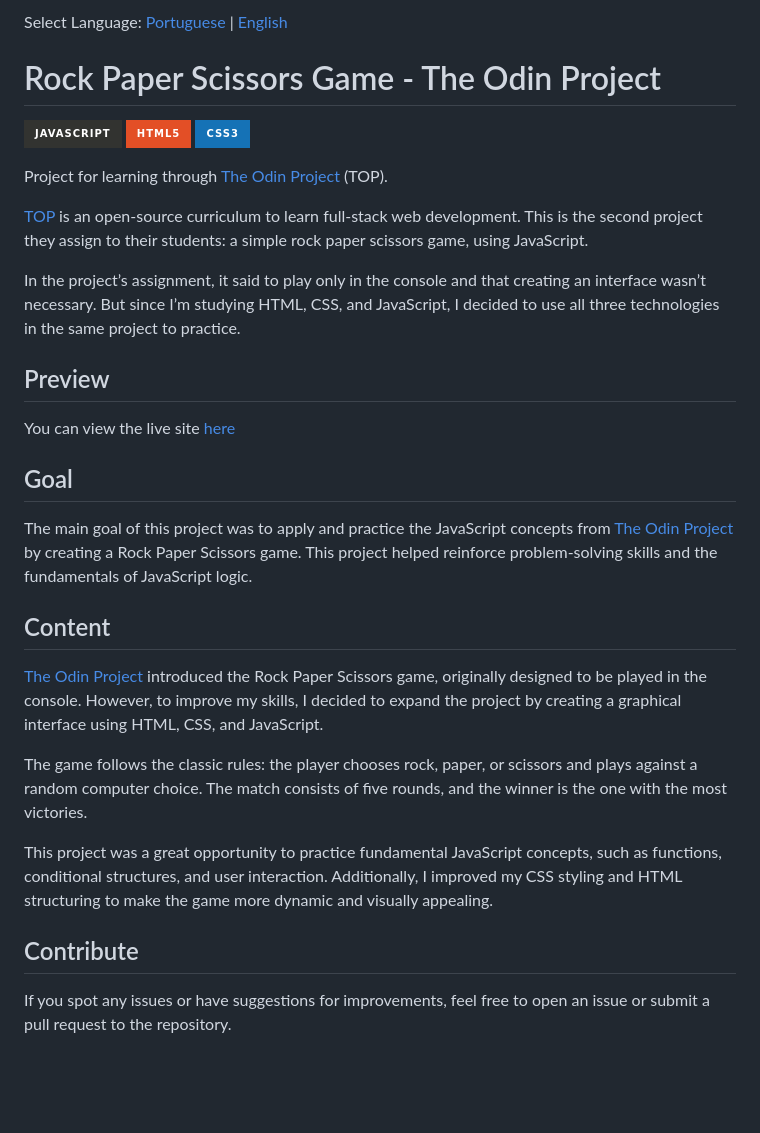
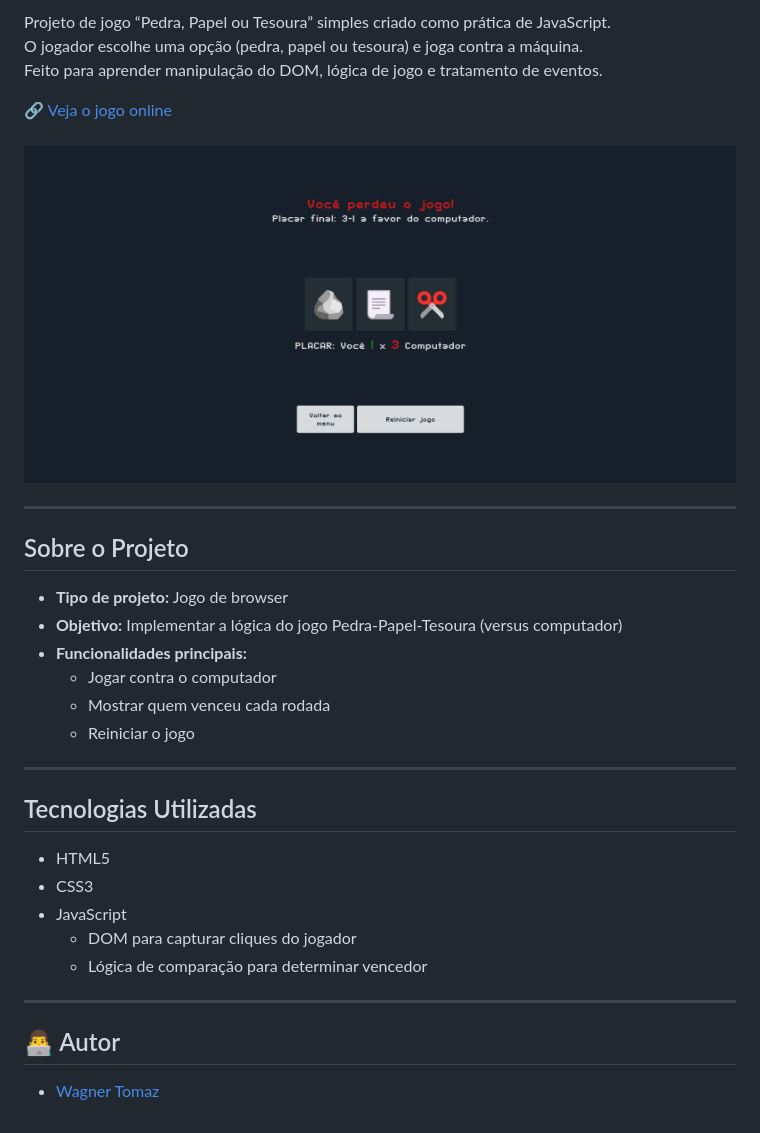
Before and after one commit to wagnertomaz/jogo-pedra-papel-tesoura, a Markdown page: README.md, the part around the change printed below. Rendered like a GitHub page; pictures changed too: image.png (added); badges without logos; blank space fills up the shorter version.

```diff
--- a/README.md
+++ b/README.md
@@ -2,26 +2,34 @@
 
-Select Language: [Portuguese](./README-ptbr.md) | [English](./README.md)
-# Rock Paper Scissors Game - The Odin Project
-![JavaScript](https://img.shields.io/badge/javascript-%23323330.svg?style=for-the-badge&logo=javascript&logoColor=%23F7DF1E)  ![HTML5](https://img.shields.io/badge/html5-%23E34F26.svg?style=for-the-badge&logo=html5&logoColor=white) ![CSS3](https://img.shields.io/badge/css3-%231572B6.svg?style=for-the-badge&logo=css3&logoColor=white)
+Projeto de jogo “Pedra, Papel ou Tesoura” simples criado como prática de JavaScript.
+O jogador escolhe uma opção (pedra, papel ou tesoura) e joga contra a máquina.
+Feito para aprender manipulação do DOM, lógica de jogo e tratamento de eventos.
 
-Project for learning through [The Odin Project](https://www.theodinproject.com/) (TOP).
+🔗 [Veja o jogo online](https://wagnertomaz.github.io/rock-paper-scissors-game)<br><br>
+<img src="./image.png" alt="jogo pedra papel tesoura" width="100%">
 
-[TOP](https://www.theodinproject.com/) is an open-source curriculum to learn full-stack web development. This is the second project they assign to their students: a simple rock paper scissors game, using JavaScript.
+---
 
-In the project’s assignment, it said to play only in the console and that creating an interface wasn’t necessary. But since I’m studying HTML, CSS, and JavaScript, I decided to use all three technologies in the same project to practice.
+## Sobre o Projeto
 
-## Preview
-You can view the live site [here](https://wagnertomaz.github.io/rock-paper-scissors-game/)
+- **Tipo de projeto:** Jogo de browser
+- **Objetivo:** Implementar a lógica do jogo Pedra-Papel-Tesoura (versus computador)
+- **Funcionalidades principais:**
+  - Jogar contra o computador
+  - Mostrar quem venceu cada rodada
+  - Reiniciar o jogo
 
-## Goal
-The main goal of this project was to apply and practice the JavaScript concepts from [The Odin Project](https://www.theodinproject.com/) by creating a Rock Paper Scissors game. This project helped reinforce problem-solving skills and the fundamentals of JavaScript logic.
+---
 
-## Content
-[The Odin Project](https://www.theodinproject.com/) introduced the Rock Paper Scissors game, originally designed to be played in the console. However, to improve my skills, I decided to expand the project by creating a graphical interface using HTML, CSS, and JavaScript.
+## Tecnologias Utilizadas
 
-The game follows the classic rules: the player chooses rock, paper, or scissors and plays against a random computer choice. The match consists of five rounds, and the winner is the one with the most victories.
+- HTML5
+- CSS3
+- JavaScript
+  - DOM para capturar cliques do jogador
+  - Lógica de comparação para determinar vencedor
 
-This project was a great opportunity to practice fundamental JavaScript concepts, such as functions, conditional structures, and user interaction. Additionally, I improved my CSS styling and HTML structuring to make the game more dynamic and visually appealing.
+---
 
-## Contribute
-If you spot any issues or have suggestions for improvements, feel free to open an issue or submit a pull request to the repository.
+## 👨‍💻 Autor
+
+- [Wagner Tomaz](https://github.com/wagnertomaz)
```
Also changed, not shown: other parts of README.md (+1 -1 lines), README-ptbr.md (deleted, +0 -27 lines), 4 other files.
